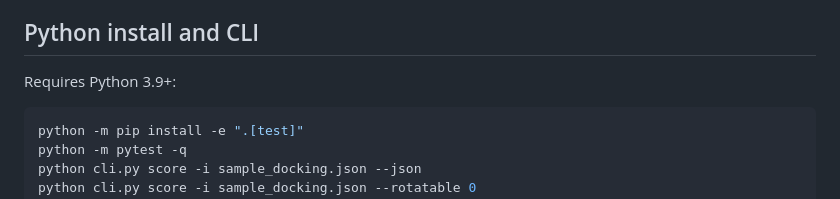
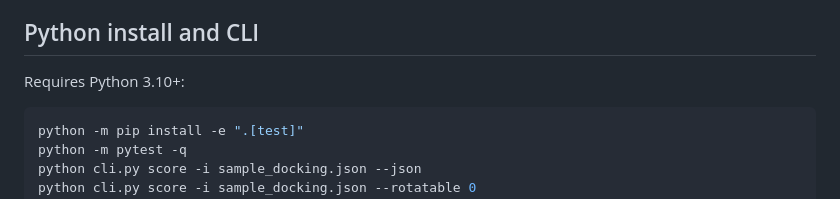
Before and after one commit to abusuraihsakhri/molecular-docking-vina-scorer, a Markdown page: README.md, the part around the change. Drawn GitHub-style.

Commit message:
Match README Python support to declared package requirement

````diff
--- a/README.md
+++ b/README.md
@@ -24,7 +24,7 @@ Open `http://localhost:8080/`. Paste a JSON structure containing ligand/receptor
 
 ## Python install and CLI
 
-Requires Python 3.9+:
+Requires Python 3.10+:
 
 ```bash
 python -m pip install -e ".[test]"
````
